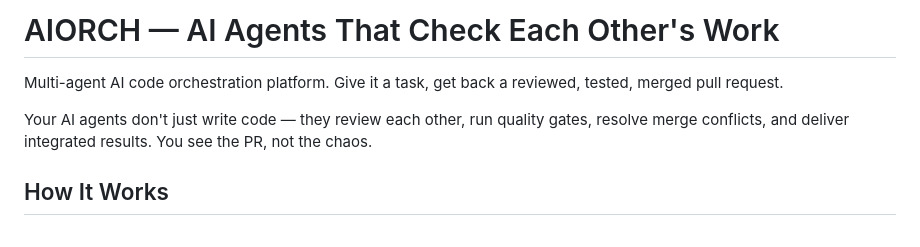
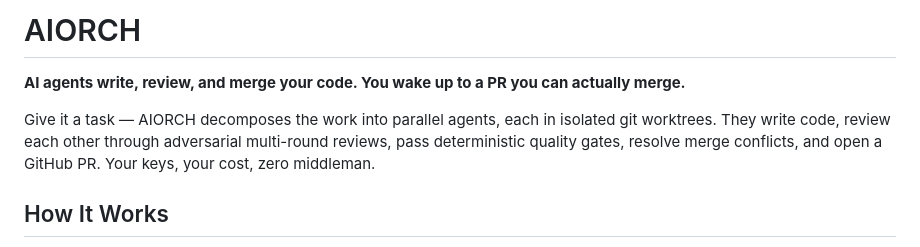
Before and after one commit to aiorch-ai/aiorch-public, a Markdown page: README.md, the part around the change. Rendered like a GitHub page.

Commit message:
Update headline to match brand tagline

```diff
--- a/README.md
+++ b/README.md
@@ -1,8 +1,8 @@
-# AIORCH — AI Agents That Check Each Other's Work
+# AIORCH
 
-Multi-agent AI code orchestration platform. Give it a task, get back a reviewed, tested, merged pull request.
+**AI agents write, review, and merge your code. You wake up to a PR you can actually merge.**
 
-Your AI agents don't just write code — they review each other, run quality gates, resolve merge conflicts, and deliver integrated results. You see the PR, not the chaos.
+Give it a task — AIORCH decomposes the work into parallel agents, each in isolated git worktrees. They write code, review each other through adversarial multi-round reviews, pass deterministic quality gates, resolve merge conflicts, and open a GitHub PR. Your keys, your cost, zero middleman.
 
 ## How It Works
 
```
